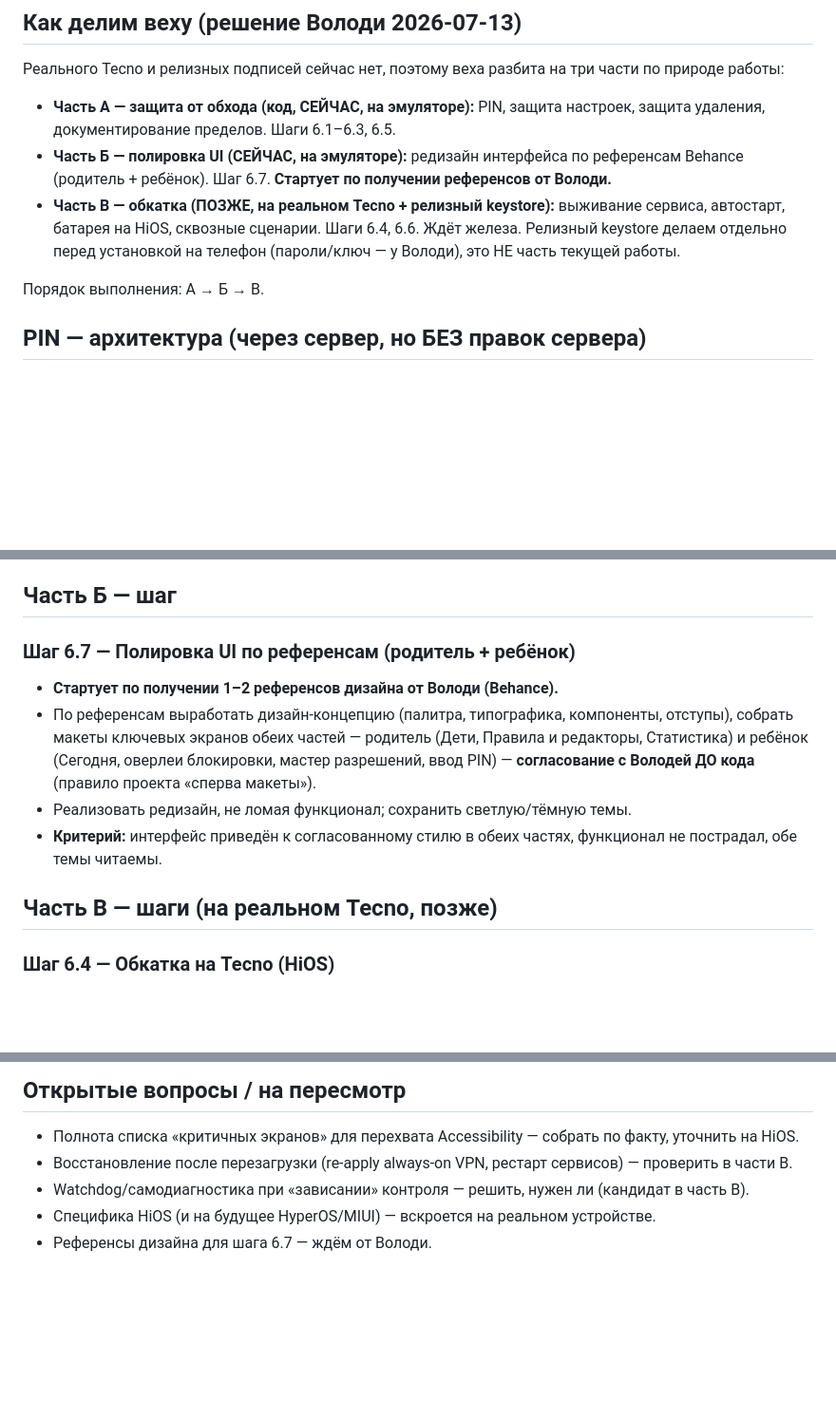
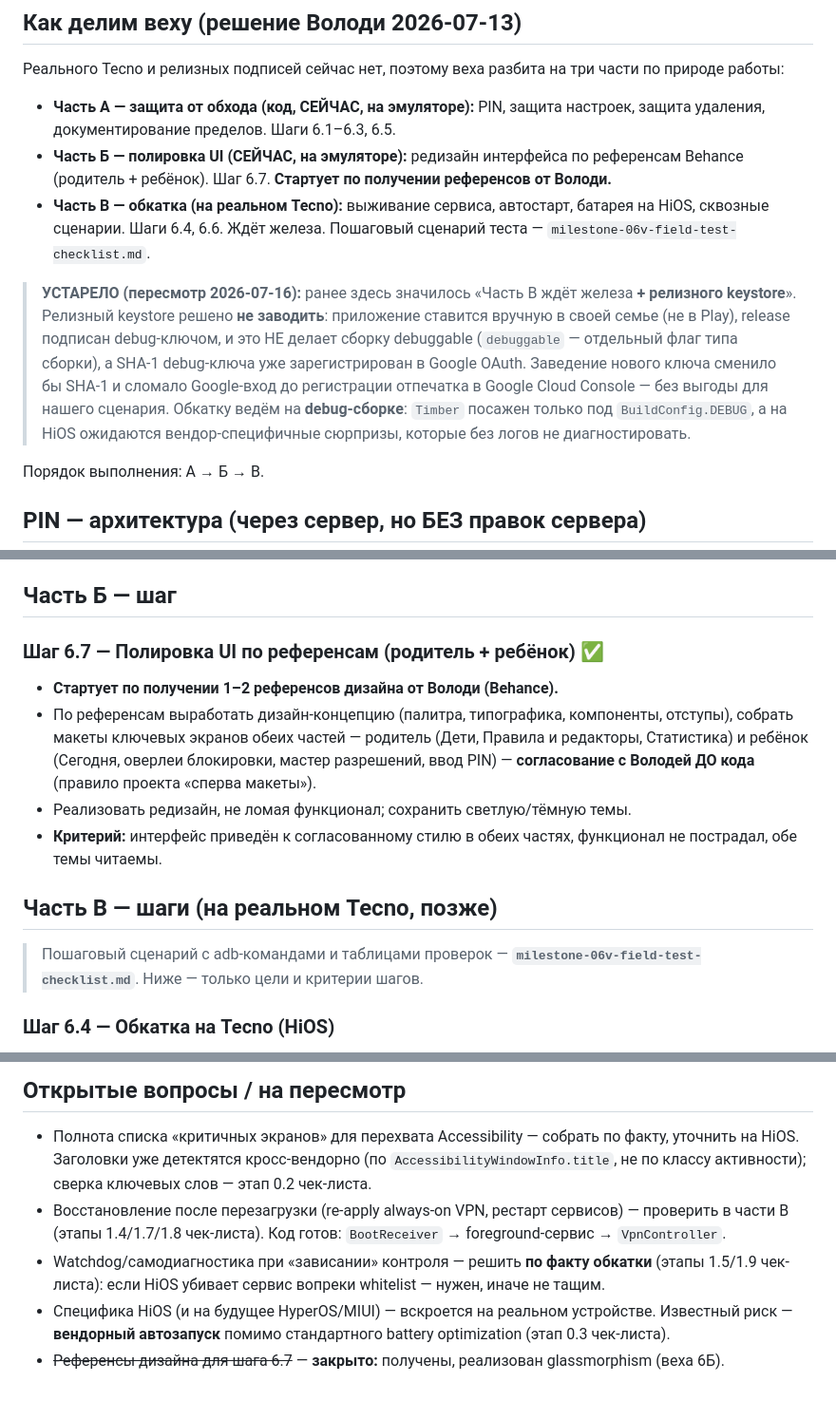
Before and after one commit to Cha1000000/KidGuard, a Markdown page: docs/plans/milestone-06-hardening-field-test.md, 3 parts joined by grey strips. Shown at 95% size. Drawn GitHub-style; blank space fills up the shorter version.

```diff
--- a/docs/plans/milestone-06-hardening-field-test.md
+++ b/docs/plans/milestone-06-hardening-field-test.md
@@ -18,9 +18,18 @@
   документирование пределов. Шаги 6.1–6.3, 6.5.
 - **Часть Б — полировка UI (СЕЙЧАС, на эмуляторе):** редизайн интерфейса по референсам Behance
   (родитель + ребёнок). Шаг 6.7. **Стартует по получении референсов от Володи.**
-- **Часть В — обкатка (ПОЗЖЕ, на реальном Tecno + релизный keystore):** выживание сервиса, автостарт,
-  батарея на HiOS, сквозные сценарии. Шаги 6.4, 6.6. Ждёт железа. Релизный keystore делаем отдельно
-  перед установкой на телефон (пароли/ключ — у Володи), это НЕ часть текущей работы.
+- **Часть В — обкатка (на реальном Tecno):** выживание сервиса, автостарт, батарея на HiOS,
+  сквозные сценарии. Шаги 6.4, 6.6. Ждёт железа. Пошаговый сценарий теста —
+  `milestone-06v-field-test-checklist.md`.
+
+> **УСТАРЕЛО (пересмотр 2026-07-16):** ранее здесь значилось «Часть В ждёт железа **+ релизного
+> keystore**». Релизный keystore решено **не заводить**: приложение ставится вручную в своей семье
+> (не в Play), release подписан debug-ключом, и это НЕ делает сборку debuggable (`debuggable` —
+> отдельный флаг типа сборки), а SHA-1 debug-ключа уже зарегистрирован в Google OAuth. Заведение
+> нового ключа сменило бы SHA-1 и сломало Google-вход до регистрации отпечатка в Google Cloud
+> Console — без выгоды для нашего сценария. Обкатку ведём на **debug-сборке**: `Timber` посажен
+> только под `BuildConfig.DEBUG`, а на HiOS ожидаются вендор-специфичные сюрпризы, которые без
+> логов не диагностировать.
 
 Порядок выполнения: А → Б → В.
 
@@ -66,7 +75,7 @@ PIN родительский, задаётся в родительском пр
 
 ## Часть Б — шаг
 
-### Шаг 6.7 — Полировка UI по референсам (родитель + ребёнок)
+### Шаг 6.7 — Полировка UI по референсам (родитель + ребёнок) ✅
 - **Стартует по получении 1–2 референсов дизайна от Володи (Behance).**
 - По референсам выработать дизайн-концепцию (палитра, типографика, компоненты, отступы), собрать
   макеты ключевых экранов обеих частей — родитель (Дети, Правила и редакторы, Статистика) и ребёнок
@@ -77,6 +86,9 @@ PIN родительский, задаётся в родительском пр
   обе темы читаемы.
 
 ## Часть В — шаги (на реальном Tecno, позже)
+
+> Пошаговый сценарий с adb-командами и таблицами проверок — **`milestone-06v-field-test-checklist.md`**.
+> Ниже — только цели и критерии шагов.
 
 ### Шаг 6.4 — Обкатка на Tecno (HiOS)
 - Проверить: выживание foreground-сервиса, автостарт по `BOOT_COMPLETED`, whitelist в battery
@@ -99,7 +111,12 @@ PIN родительский, задаётся в родительском пр
 ## Открытые вопросы / на пересмотр
 
 - Полнота списка «критичных экранов» для перехвата Accessibility — собрать по факту, уточнить на HiOS.
-- Восстановление после перезагрузки (re-apply always-on VPN, рестарт сервисов) — проверить в части В.
-- Watchdog/самодиагностика при «зависании» контроля — решить, нужен ли (кандидат в часть В).
-- Специфика HiOS (и на будущее HyperOS/MIUI) — вскроется на реальном устройстве.
-- Референсы дизайна для шага 6.7 — ждём от Володи.
+  Заголовки уже детектятся кросс-вендорно (по `AccessibilityWindowInfo.title`, не по классу активности);
+  сверка ключевых слов — этап 0.2 чек-листа.
+- Восстановление после перезагрузки (re-apply always-on VPN, рестарт сервисов) — проверить в части В
+  (этапы 1.4/1.7/1.8 чек-листа). Код готов: `BootReceiver` → foreground-сервис → `VpnController`.
+- Watchdog/самодиагностика при «зависании» контроля — решить **по факту обкатки** (этапы 1.5/1.9
+  чек-листа): если HiOS убивает сервис вопреки whitelist — нужен, иначе не тащим.
+- Специфика HiOS (и на будущее HyperOS/MIUI) — вскроется на реальном устройстве. Известный риск —
+  **вендорный автозапуск** помимо стандартного battery optimization (этап 0.3 чек-листа).
+- ~~Референсы дизайна для шага 6.7~~ — **закрыто:** получены, реализован glassmorphism (веха 6Б).
```
Also changed, not shown: docs/plans/milestone-06v-field-test-checklist.md (added, +170 -0 lines), docs/plans/roadmap.md (+4 -1 lines).
